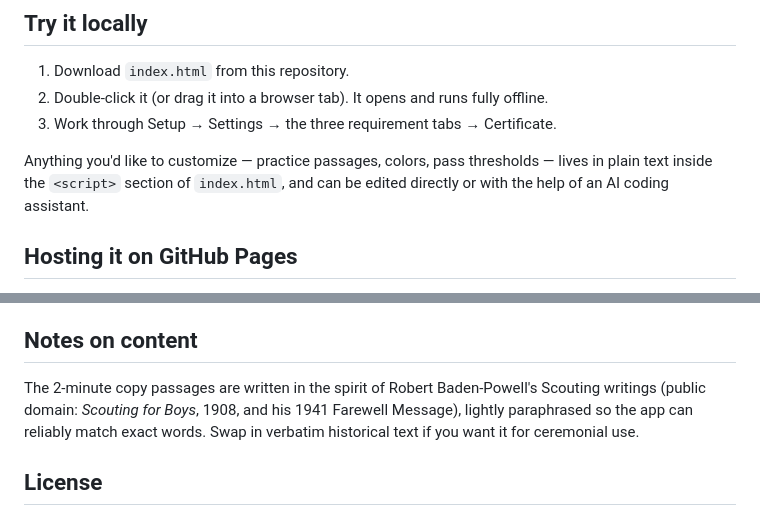
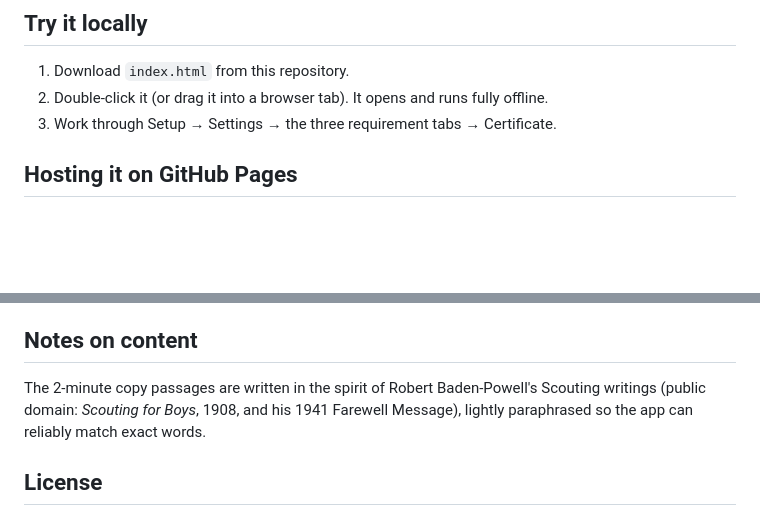
Before and after one commit to troop10rwc/morse-strip-test, a Markdown page: README.md, 2 parts joined by grey strips. GitHub-like rendering; blank space fills up the shorter version.

Commit message:
Update README to remove customization note
Removed customization note for index.html and clarified the nature of the content.

```diff
--- a/README.md
+++ b/README.md
@@ -26,8 +26,6 @@ Along the way it also includes:
 2. Double-click it (or drag it into a browser tab). It opens and runs fully offline.
 3. Work through Setup → Settings → the three requirement tabs → Certificate.
 
-Anything you'd like to customize — practice passages, colors, pass thresholds — lives in plain text inside the `<script>` section of `index.html`, and can be edited directly or with the help of an AI coding assistant.
-
 ## Hosting it on GitHub Pages
 
 This repository is set up to be published with **GitHub Pages**, so you can share one link with your whole troop instead of emailing a file around.
@@ -52,7 +50,7 @@ This repository is set up to be published with **GitHub Pages**, so you can shar
 
 ## Notes on content
 
-The 2-minute copy passages are written in the spirit of Robert Baden-Powell's Scouting writings (public domain: *Scouting for Boys*, 1908, and his 1941 Farewell Message), lightly paraphrased so the app can reliably match exact words. Swap in verbatim historical text if you want it for ceremonial use.
+The 2-minute copy passages are written in the spirit of Robert Baden-Powell's Scouting writings (public domain: *Scouting for Boys*, 1908, and his 1941 Farewell Message), lightly paraphrased so the app can reliably match exact words.
 
 ## License
 
```
